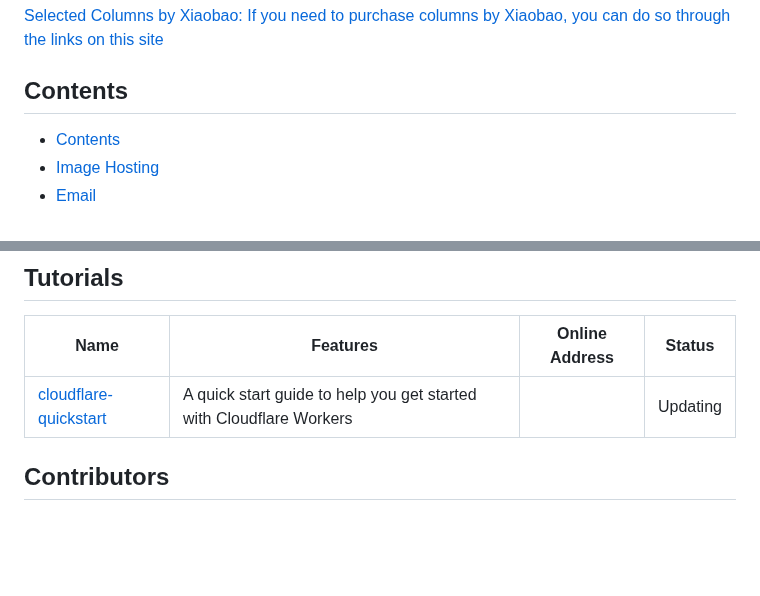
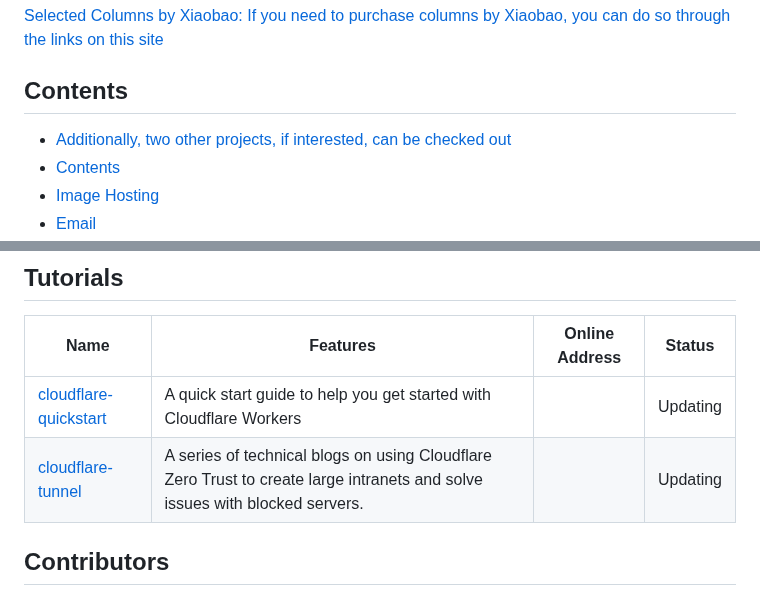
Before and after one commit to zhuima/awesome-cloudflare, a Markdown page: README-EN.md, 2 parts joined by grey strips. GitHub-like rendering; blank space fills up the shorter version.

```diff
--- a/README-EN.md
+++ b/README-EN.md
@@ -32,6 +32,7 @@ Feel free to submit PRs and issues to update the content. If you have any questi
 
 ## Contents
 
+- [Additionally, two other projects, if interested, can be checked out](#additionally-two-other-projects-if-interested-can-be-checked-out)
 - [Contents](#contents)
 - [Image Hosting](#image-hosting)
 - [Email](#email)
@@ -169,6 +170,7 @@ Feel free to submit PRs and issues to update the content. If you have any questi
 | Name | Features | Online Address | Status |
 | --- | --- | --- | --- |
 | [cloudflare-quickstart](https://github.com/zgimszhd61/cloudflare-quickstart) | A quick start guide to help you get started with Cloudflare Workers |  | Updating |
+| [cloudflare-tunnel](https://dmesg.app/cloudflare) | A series of technical blogs on using Cloudflare Zero Trust to create large intranets and solve issues with blocked servers. | | Updating |
 
 ## Contributors
 
```
Also changed, not shown: README.md (+12 -1 lines), docs/qr.png (added).
